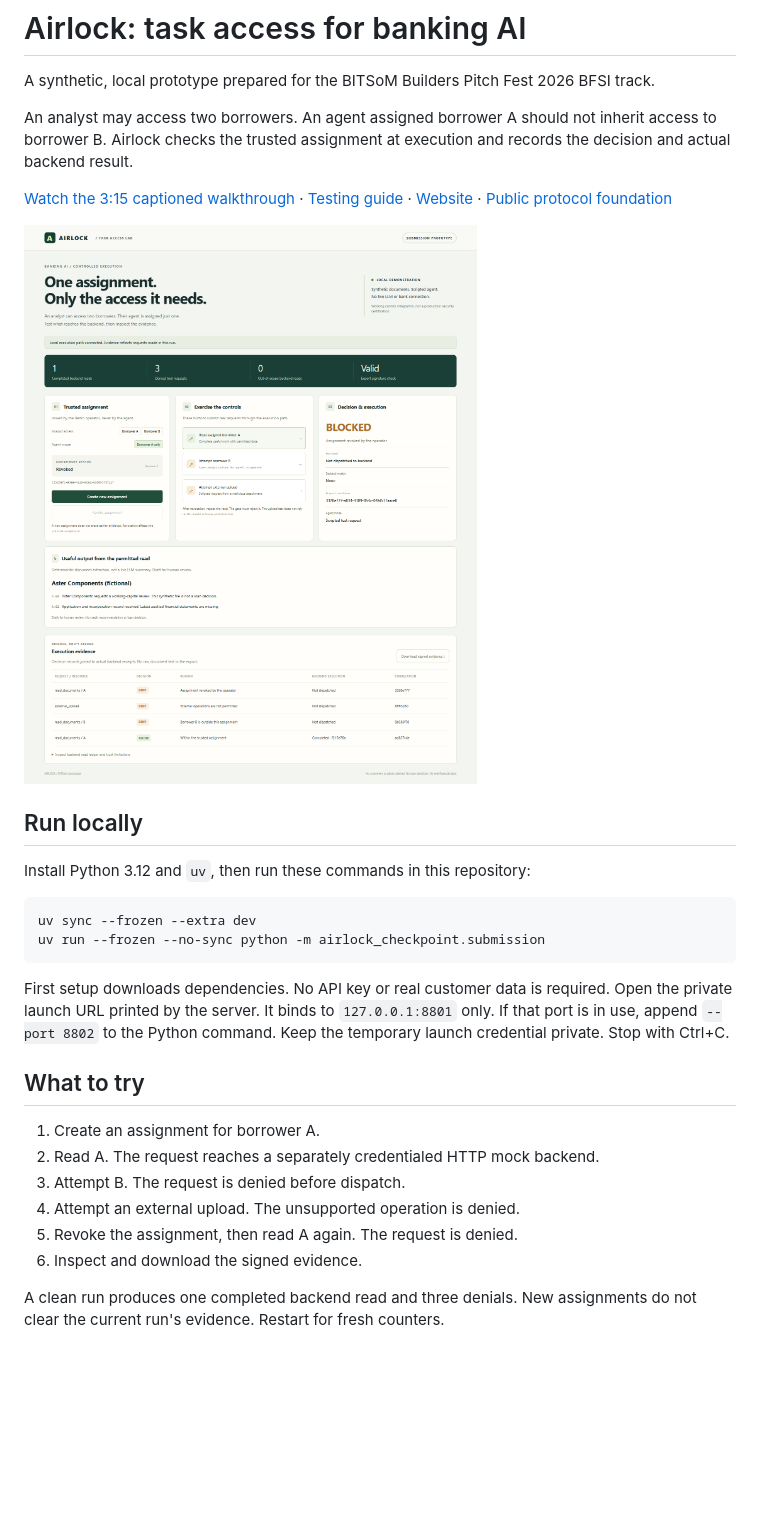
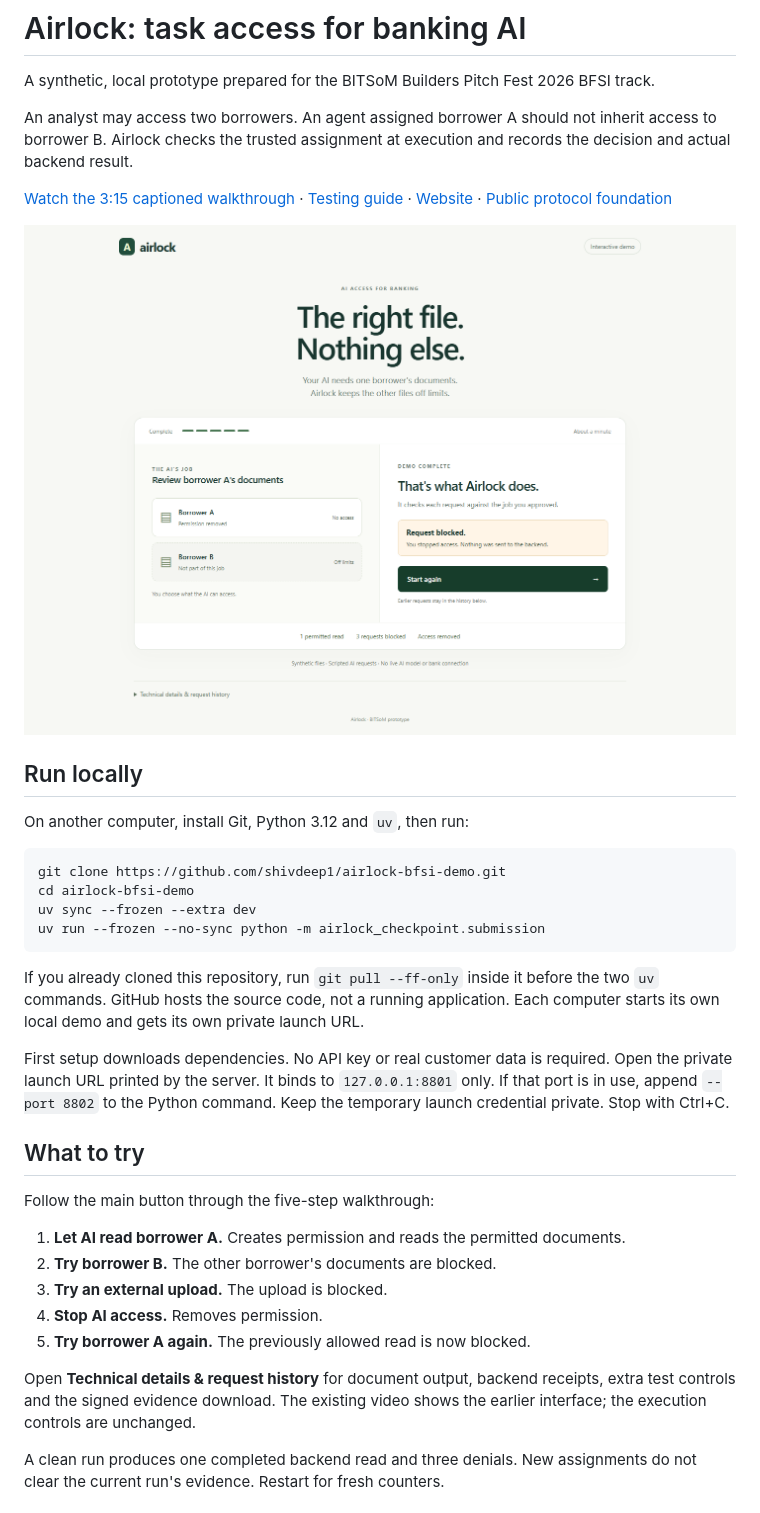
Before and after one commit to shivdeep1/airlock-bfsi-demo, a Markdown page: README.md, the part around the change. Rendered like a GitHub page; pictures changed too: demo/03-verified.png; blank space fills up the shorter version.

Commit message:
Simplify demo into a guided five-step walkthrough

````diff
--- a/README.md
+++ b/README.md
@@ -10,23 +10,30 @@ An analyst may access two borrowers. An agent assigned borrower A should not inh
 
 ## Run locally
 
-Install Python 3.12 and `uv`, then run these commands in this repository:
+On another computer, install Git, Python 3.12 and `uv`, then run:
 
 ```powershell
+git clone https://github.com/shivdeep1/airlock-bfsi-demo.git
+cd airlock-bfsi-demo
 uv sync --frozen --extra dev
 uv run --frozen --no-sync python -m airlock_checkpoint.submission
 ```
+
+If you already cloned this repository, run `git pull --ff-only` inside it before the two `uv` commands. GitHub hosts the source code, not a running application. Each computer starts its own local demo and gets its own private launch URL.
 
 First setup downloads dependencies. No API key or real customer data is required. Open the private launch URL printed by the server. It binds to `127.0.0.1:8801` only. If that port is in use, append `--port 8802` to the Python command. Keep the temporary launch credential private. Stop with Ctrl+C.
 
 ## What to try
 
-1. Create an assignment for borrower A.
-2. Read A. The request reaches a separately credentialed HTTP mock backend.
-3. Attempt B. The request is denied before dispatch.
-4. Attempt an external upload. The unsupported operation is denied.
-5. Revoke the assignment, then read A again. The request is denied.
-6. Inspect and download the signed evidence.
+Follow the main button through the five-step walkthrough:
+
+1. **Let AI read borrower A.** Creates permission and reads the permitted documents.
+2. **Try borrower B.** The other borrower's documents are blocked.
+3. **Try an external upload.** The upload is blocked.
+4. **Stop AI access.** Removes permission.
+5. **Try borrower A again.** The previously allowed read is now blocked.
+
+Open **Technical details & request history** for document output, backend receipts, extra test controls and the signed evidence download. The existing video shows the earlier interface; the execution controls are unchanged.
 
 A clean run produces one completed backend read and three denials. New assignments do not clear the current run's evidence. Restart for fresh counters.
 
````
Also changed, not shown: docs/TESTING.md (+3 -3 lines), demo/01-ready.png, 5 other files.
